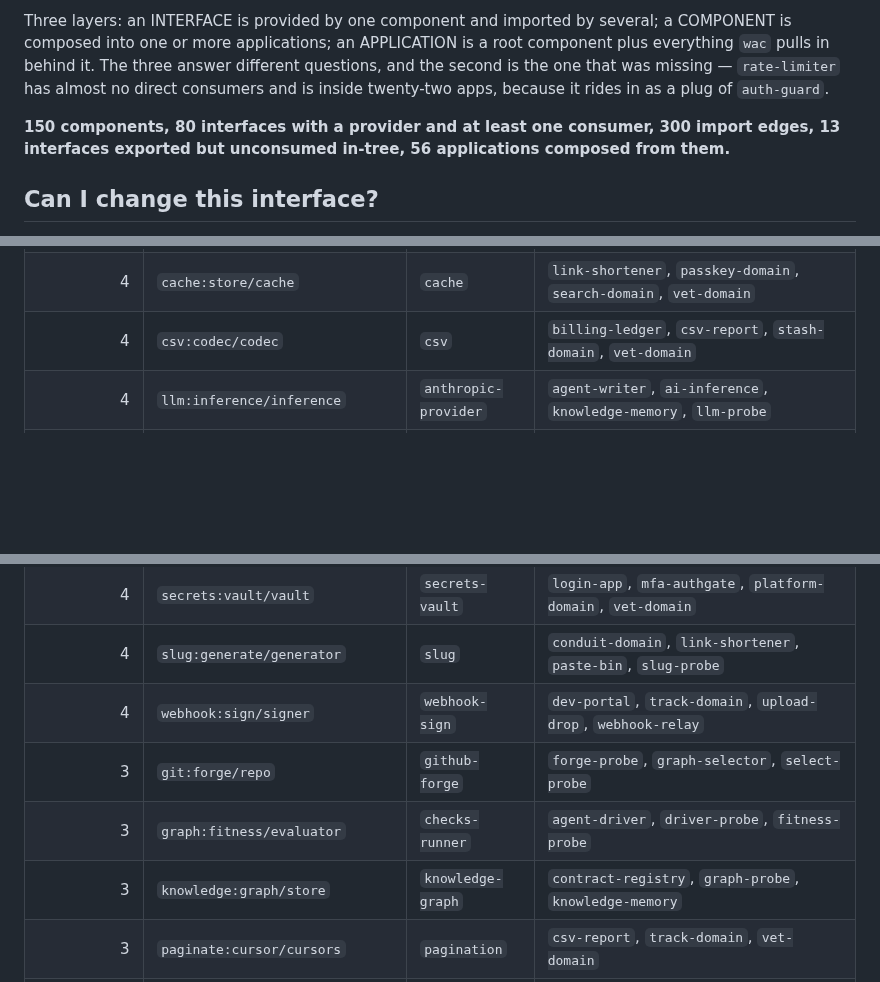
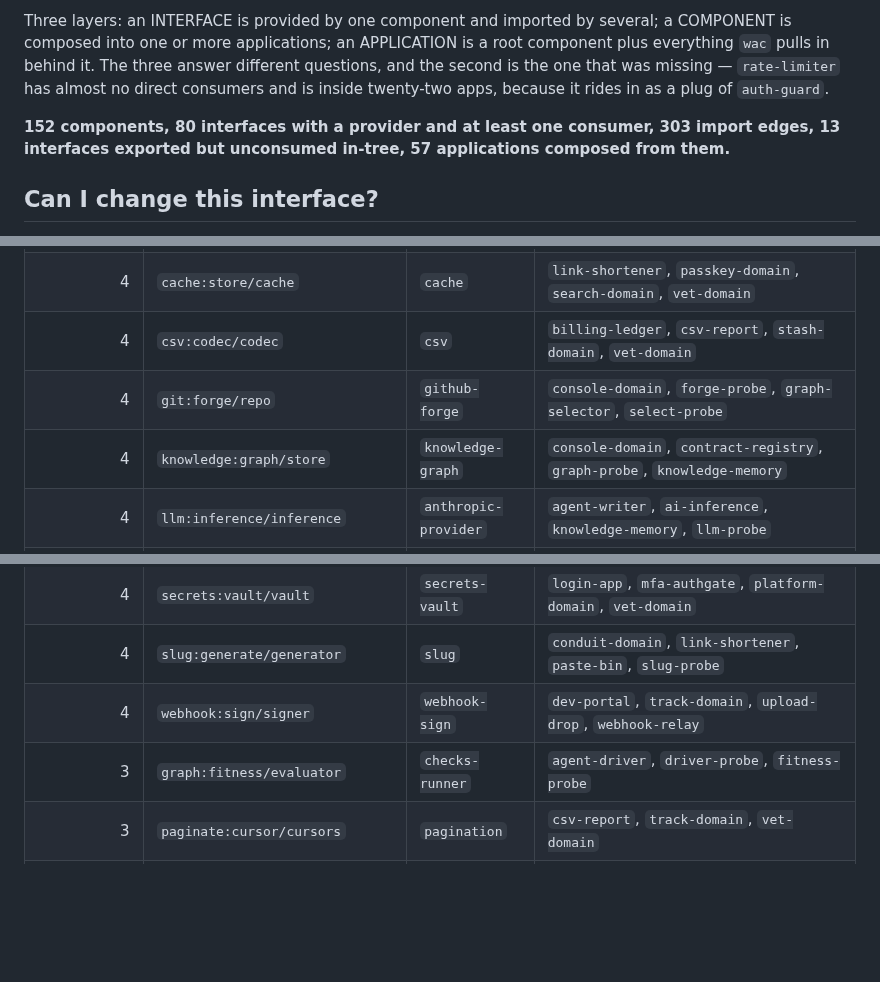
Before and after one commit to markkovari/holon, a Markdown page: docs/CAPABILITY-GRAPH.md, 3 parts joined by grey strips. GitHub-like rendering; blank space fills up the shorter version.

```diff
--- a/docs/CAPABILITY-GRAPH.md
+++ b/docs/CAPABILITY-GRAPH.md
@@ -9,7 +9,7 @@ actually do, the way a hand-maintained dependency list does.
 
 Three layers: an INTERFACE is provided by one component and imported by several; a COMPONENT is composed into one or more applications; an APPLICATION is a root component plus everything `wac` pulls in behind it. The three answer different questions, and the second is the one that was missing — `rate-limiter` has almost no direct consumers and is inside twenty-two apps, because it rides in as a plug of `auth-guard`.
 
-**150 components, 80 interfaces with a provider and at least one consumer, 300 import edges, 13 interfaces exported but unconsumed in-tree, 56 applications composed from them.**
+**152 components, 80 interfaces with a provider and at least one consumer, 303 import edges, 13 interfaces exported but unconsumed in-tree, 57 applications composed from them.**
 
 ## Can I change this interface?
 
@@ -32,6 +32,8 @@ The number in the first column is the answer. One consumer means an edit; thirty
 | 5 | `outbox:dispatch/queue` | `outbox` | `billing-ledger`, `dev-portal`, `jobs-domain`, `pipeline-domain`, `webhook-relay` |
 | 4 | `cache:store/cache` | `cache` | `link-shortener`, `passkey-domain`, `search-domain`, `vet-domain` |
 | 4 | `csv:codec/codec` | `csv` | `billing-ledger`, `csv-report`, `stash-domain`, `vet-domain` |
+| 4 | `git:forge/repo` | `github-forge` | `console-domain`, `forge-probe`, `graph-selector`, `select-probe` |
+| 4 | `knowledge:graph/store` | `knowledge-graph` | `console-domain`, `contract-registry`, `graph-probe`, `knowledge-memory` |
 | 4 | `llm:inference/inference` | `anthropic-provider` | `agent-writer`, `ai-inference`, `knowledge-memory`, `llm-probe` |
 | 4 | `md:render/renderer` | `markdown` | `helpdesk-domain`, `paste-bin`, `track-domain`, `vet-domain` |
 | 4 | `notify:dispatch/dispatcher` | `notify-dispatch` | `dev-portal`, `status-page`, `track-domain`, `webhook-relay` |
@@ -41,9 +43,7 @@ The number in the first column is the answer. One consumer means an edit; thirty
 | 4 | `secrets:vault/vault` | `secrets-vault` | `login-app`, `mfa-authgate`, `platform-domain`, `vet-domain` |
 | 4 | `slug:generate/generator` | `slug` | `conduit-domain`, `link-shortener`, `paste-bin`, `slug-probe` |
 | 4 | `webhook:sign/signer` | `webhook-sign` | `dev-portal`, `track-domain`, `upload-drop`, `webhook-relay` |
-| 3 | `git:forge/repo` | `github-forge` | `forge-probe`, `graph-selector`, `select-probe` |
 | 3 | `graph:fitness/evaluator` | `checks-runner` | `agent-driver`, `driver-probe`, `fitness-probe` |
-| 3 | `knowledge:graph/store` | `knowledge-graph` | `contract-registry`, `graph-probe`, `knowledge-memory` |
 | 3 | `paginate:cursor/cursors` | `pagination` | `csv-report`, `track-domain`, `vet-domain` |
 | 3 | `pdf:codec/codec` | `pdf` | `books-domain`, `lms-domain`, `tempo-domain` |
 | 3 | `policy:guard/guard` | `policy-guard` | `dev-portal`, `platform-domain`, `track-domain` |
```
Also changed, not shown: other parts of docs/CAPABILITY-GRAPH.md (+6 -8 lines), docs/adr/0091-one-store-one-schema.md (+16 -0 lines), docs/media/console.gif, 15 other files.
